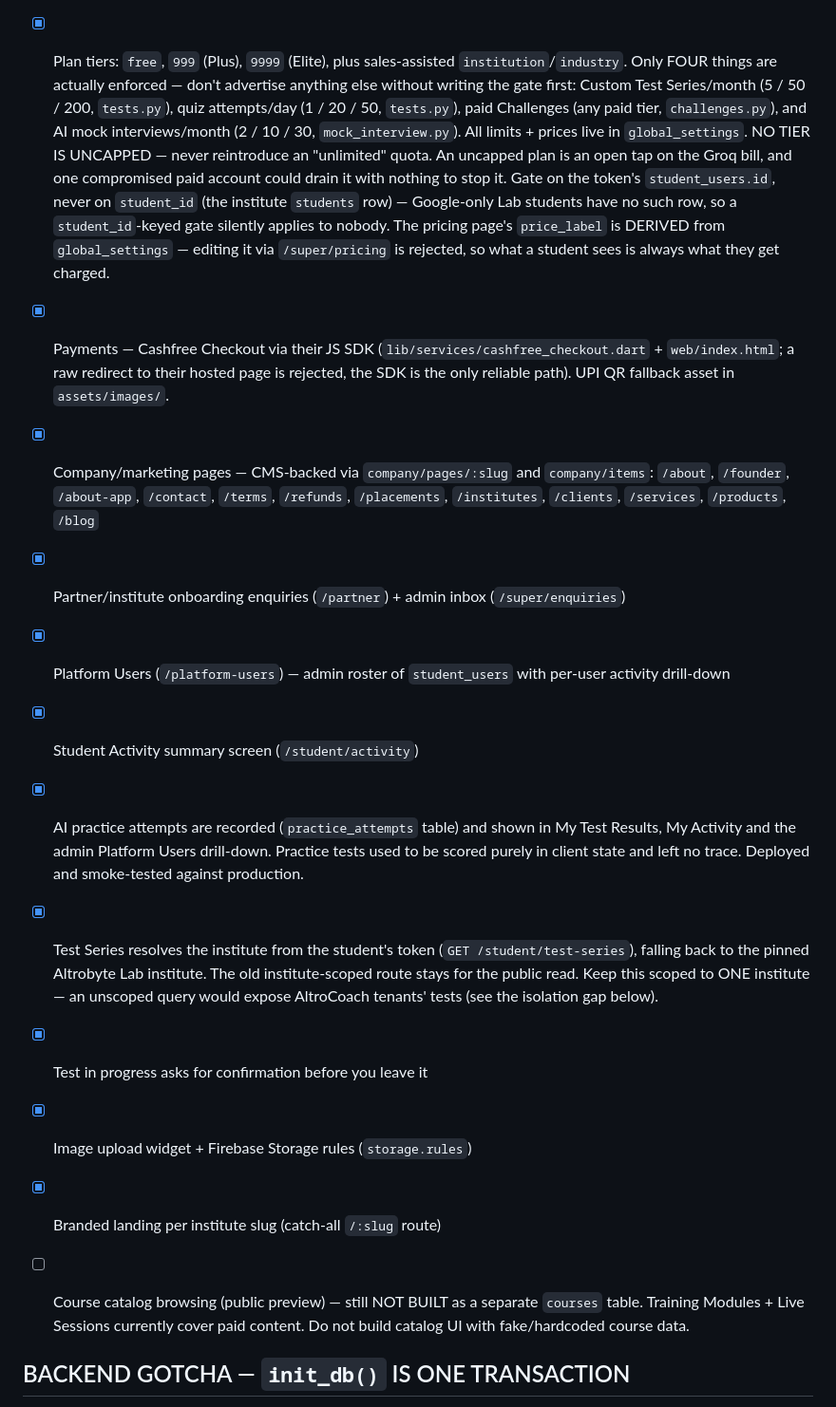
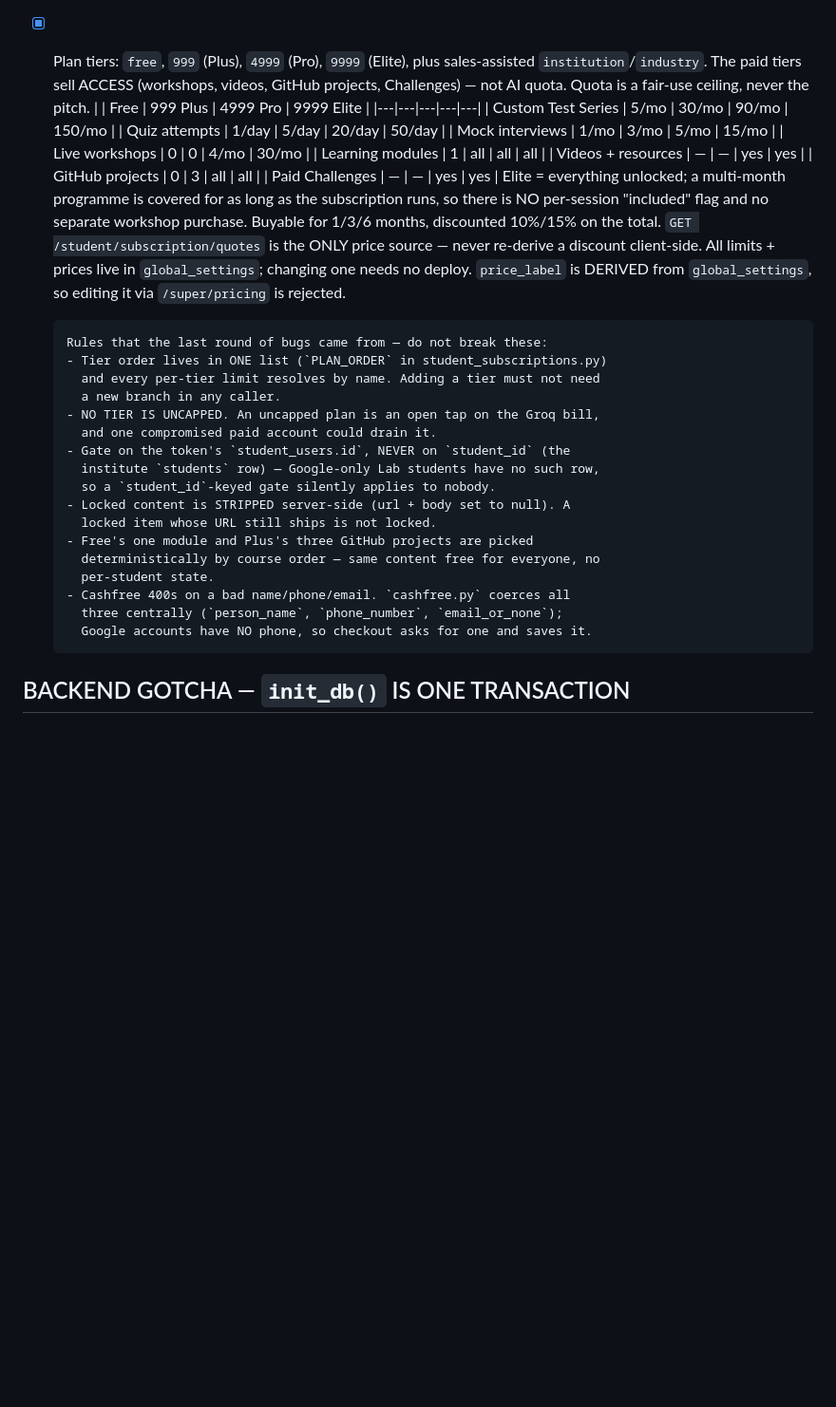
Before and after one commit to altrobyte/altrobytelabapp, a Markdown page: PROJECT_CONTEXT.md, the part around the change. Shown at 95% size. Drawn GitHub-style; blank space fills up the shorter version.

Commit message:
docs: record the four-tier structure and the rules its bugs came from
Co-Authored-By: Claude Opus 5 <noreply@anthropic.com>

```diff
--- a/PROJECT_CONTEXT.md
+++ b/PROJECT_CONTEXT.md
@@ -123,52 +123,47 @@ management or WhatsApp marketing work.
       matches — so it could never activate anything. The pending order/tier is
       now pinned to `student_subscriptions.pending_order_id/pending_plan`.
       Deployed and verified against production.
-- [x] Plan tiers: `free`, `999` (Plus), `9999` (Elite), plus sales-assisted
-      `institution`/`industry`. Only FOUR things are actually enforced —
-      don't advertise anything else without writing the gate first:
-      Custom Test Series/month (5 / 50 / 200, `tests.py`), quiz attempts/day
-      (1 / 20 / 50, `tests.py`), paid Challenges (any paid tier,
-      `challenges.py`), and AI mock interviews/month (2 / 10 / 30,
-      `mock_interview.py`). All limits + prices live in `global_settings`.
-      NO TIER IS UNCAPPED — never reintroduce an "unlimited" quota. An
-      uncapped plan is an open tap on the Groq bill, and one compromised
-      paid account could drain it with nothing to stop it.
-      Gate on the token's `student_users.id`, never on `student_id` (the
-      institute `students` row) — Google-only Lab students have no such row,
-      so a `student_id`-keyed gate silently applies to nobody.
-      The pricing page's `price_label` is DERIVED from `global_settings` —
-      editing it via `/super/pricing` is rejected, so what a student sees is
-      always what they get charged.
+- [x] Plan tiers: `free`, `999` (Plus), `4999` (Pro), `9999` (Elite), plus
+      sales-assisted `institution`/`industry`. The paid tiers sell ACCESS
+      (workshops, videos, GitHub projects, Challenges) — not AI quota. Quota
+      is a fair-use ceiling, never the pitch.
+      | | Free | 999 Plus | 4999 Pro | 9999 Elite |
+      |---|---|---|---|---|
+      | Custom Test Series | 5/mo | 30/mo | 90/mo | 150/mo |
+      | Quiz attempts | 1/day | 5/day | 20/day | 50/day |
+      | Mock interviews | 1/mo | 3/mo | 5/mo | 15/mo |
+      | Live workshops | 0 | 0 | 4/mo | 30/mo |
+      | Learning modules | 1 | all | all | all |
+      | Videos + resources | — | — | yes | yes |
+      | GitHub projects | 0 | 3 | all | all |
+      | Paid Challenges | — | — | yes | yes |
+      Elite = everything unlocked; a multi-month programme is covered for as
+      long as the subscription runs, so there is NO per-session "included"
+      flag and no separate workshop purchase.
+      Buyable for 1/3/6 months, discounted 10%/15% on the total.
+      `GET /student/subscription/quotes` is the ONLY price source — never
+      re-derive a discount client-side.
+      All limits + prices live in `global_settings`; changing one needs no
+      deploy. `price_label` is DERIVED from `global_settings`, so editing it
+      via `/super/pricing` is rejected.
 
-- [x] Payments — Cashfree Checkout via their JS SDK
-      (`lib/services/cashfree_checkout.dart` + `web/index.html`; a raw
-      redirect to their hosted page is rejected, the SDK is the only
-      reliable path). UPI QR fallback asset in `assets/images/`.
-- [x] Company/marketing pages — CMS-backed via
-      `company/pages/:slug` and `company/items`: `/about`, `/founder`,
-      `/about-app`, `/contact`, `/terms`, `/refunds`, `/placements`,
-      `/institutes`, `/clients`, `/services`, `/products`, `/blog`
-- [x] Partner/institute onboarding enquiries (`/partner`) + admin
-      inbox (`/super/enquiries`)
-- [x] Platform Users (`/platform-users`) — admin roster of
-      `student_users` with per-user activity drill-down
-- [x] Student Activity summary screen (`/student/activity`)
-- [x] AI practice attempts are recorded (`practice_attempts` table) and
-      shown in My Test Results, My Activity and the admin Platform Users
-      drill-down. Practice tests used to be scored purely in client state
-      and left no trace. Deployed and smoke-tested against production.
-- [x] Test Series resolves the institute from the student's token
-      (`GET /student/test-series`), falling back to the pinned Altrobyte Lab
-      institute. The old institute-scoped route stays for the public read.
-      Keep this scoped to ONE institute — an unscoped query would expose
-      AltroCoach tenants' tests (see the isolation gap below).
-- [x] Test in progress asks for confirmation before you leave it
-- [x] Image upload widget + Firebase Storage rules (`storage.rules`)
-- [x] Branded landing per institute slug (catch-all `/:slug` route)
-- [ ] Course catalog browsing (public preview) — still NOT BUILT as a
-      separate `courses` table. Training Modules + Live Sessions
-      currently cover paid content. Do not build catalog UI with
-      fake/hardcoded course data.
+      Rules that the last round of bugs came from — do not break these:
+      - Tier order lives in ONE list (`PLAN_ORDER` in student_subscriptions.py)
+        and every per-tier limit resolves by name. Adding a tier must not need
+        a new branch in any caller.
+      - NO TIER IS UNCAPPED. An uncapped plan is an open tap on the Groq bill,
+        and one compromised paid account could drain it.
+      - Gate on the token's `student_users.id`, NEVER on `student_id` (the
+        institute `students` row) — Google-only Lab students have no such row,
+        so a `student_id`-keyed gate silently applies to nobody.
+      - Locked content is STRIPPED server-side (url + body set to null). A
+        locked item whose URL still ships is not locked.
+      - Free's one module and Plus's three GitHub projects are picked
+        deterministically by course order — same content free for everyone, no
+        per-student state.
+      - Cashfree 400s on a bad name/phone/email. `cashfree.py` coerces all
+        three centrally (`person_name`, `phone_number`, `email_or_none`);
+        Google accounts have NO phone, so checkout asks for one and saves it.
 
 ## BACKEND GOTCHA — `init_db()` IS ONE TRANSACTION
 A single failing statement in `init_db()` aborts the whole transaction
```
